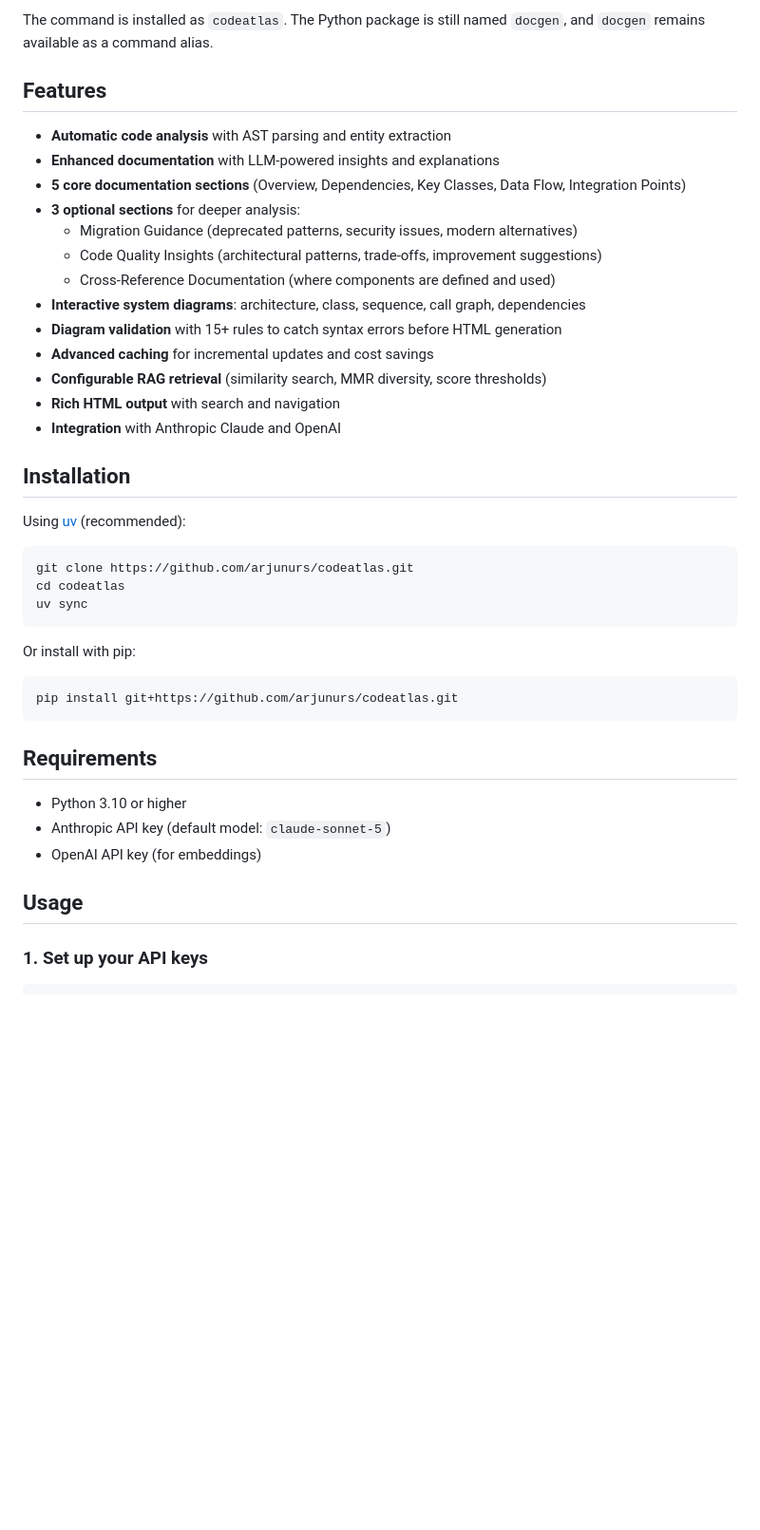
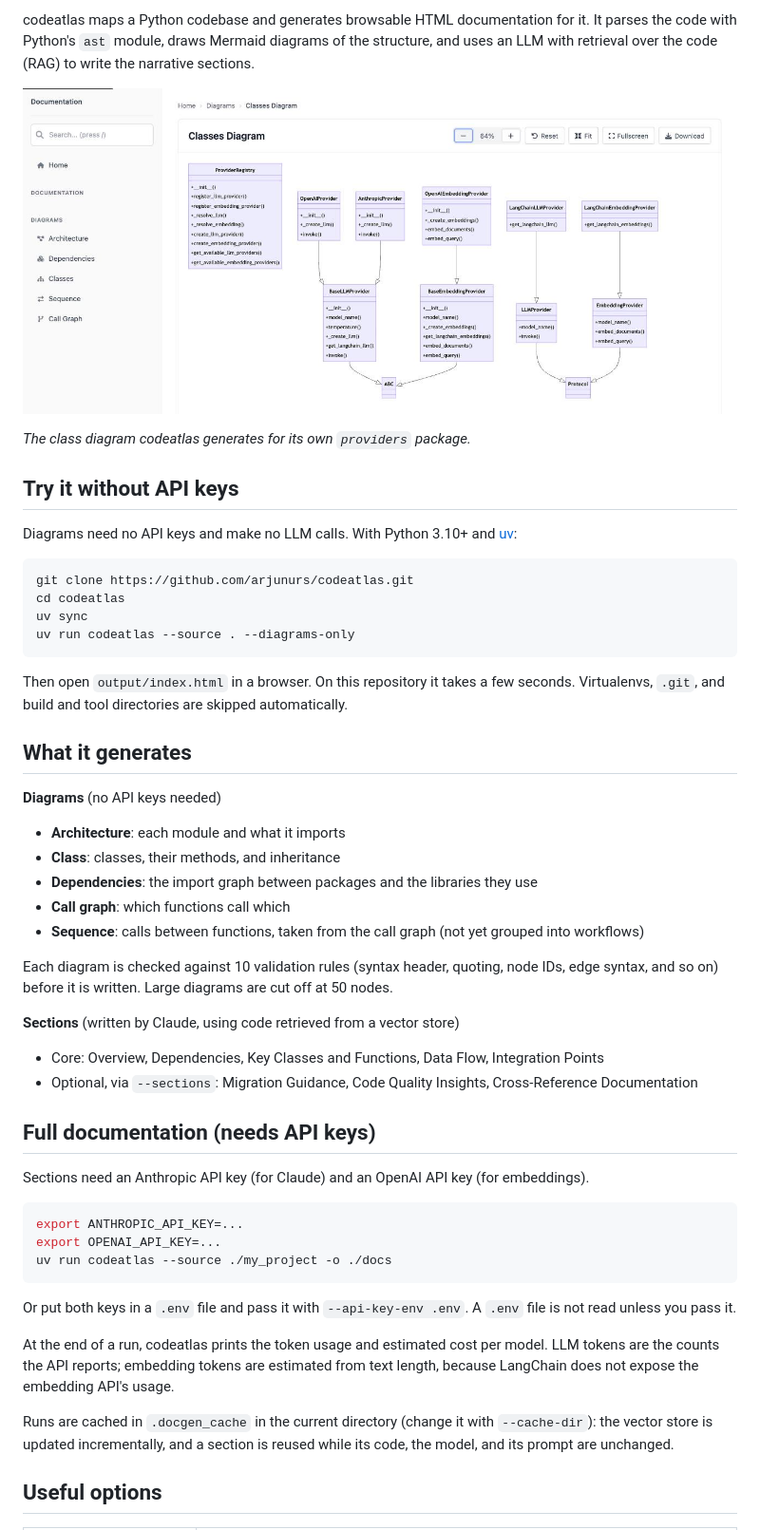
Before and after one commit to arjunurs/codeatlas, a Markdown page: README.md, the part around the change printed below. Shown: that part at 95% size. Rendered like a GitHub page; pictures changed too: docs/images/class-diagram.jpg (added); blank space fills up the shorter version.

````diff
--- a/README.md
+++ b/README.md
@@ -4,45 +4,67 @@ codeatlas maps a Python codebase and generates browsable documentation for it. I
 
-The command is installed as `codeatlas`. The Python package is still named `docgen`, and `docgen` remains available as a command alias.
+codeatlas maps a Python codebase and generates browsable HTML documentation for it. It parses
+the code with Python's `ast` module, draws Mermaid diagrams of the structure, and uses an LLM with
+retrieval over the code (RAG) to write the narrative sections.
 
-## Features
+![Class diagram generated for codeatlas's own providers package](docs/images/class-diagram.jpg)
 
-- **Automatic code analysis** with AST parsing and entity extraction
-- **Enhanced documentation** with LLM-powered insights and explanations
-- **5 core documentation sections** (Overview, Dependencies, Key Classes, Data Flow, Integration Points)
-- **3 optional sections** for deeper analysis:
-  - Migration Guidance (deprecated patterns, security issues, modern alternatives)
-  - Code Quality Insights (architectural patterns, trade-offs, improvement suggestions)
-  - Cross-Reference Documentation (where components are defined and used)
-- **Interactive system diagrams**: architecture, class, sequence, call graph, dependencies
-- **Diagram validation** with 15+ rules to catch syntax errors before HTML generation
-- **Advanced caching** for incremental updates and cost savings
-- **Configurable RAG retrieval** (similarity search, MMR diversity, score thresholds)
-- **Rich HTML output** with search and navigation
-- **Integration** with Anthropic Claude and OpenAI
+*The class diagram codeatlas generates for its own `providers` package.*
 
-## Installation
+## Try it without API keys
 
-Using [uv](https://docs.astral.sh/uv/) (recommended):
+Diagrams need no API keys and make no LLM calls. With Python 3.10+ and
+[uv](https://docs.astral.sh/uv/):
 
 ```bash
 git clone https://github.com/arjunurs/codeatlas.git
 cd codeatlas
 uv sync
+uv run codeatlas --source . --diagrams-only
 ```
 
-Or install with pip:
+Then open `output/index.html` in a browser. On this repository it takes a few seconds.
+Virtualenvs, `.git`, and build and tool directories are skipped automatically.
+
+## What it generates
+
+**Diagrams** (no API keys needed)
+
+- **Architecture**: each module and what it imports
+- **Class**: classes, their methods, and inheritance
+- **Dependencies**: the import graph between packages and the libraries they use
+- **Call graph**: which functions call which
+- **Sequence**: calls between functions, taken from the call graph (not yet grouped into
+  workflows)
+
+Each diagram is checked against 10 validation rules (syntax header, quoting, node IDs, edge
+syntax, and so on) before it is written. Large diagrams are cut off at 50 nodes.
+
+**Sections** (written by Claude, using code retrieved from a vector store)
+
+- Core: Overview, Dependencies, Key Classes and Functions, Data Flow, Integration Points
+- Optional, via `--sections`: Migration Guidance, Code Quality Insights, Cross-Reference
+  Documentation
+
+## Full documentation (needs API keys)
+
+Sections need an Anthropic API key (for Claude) and an OpenAI API key (for embeddings).
 
 ```bash
-pip install git+https://github.com/arjunurs/codeatlas.git
+export ANTHROPIC_API_KEY=...
+export OPENAI_API_KEY=...
+uv run codeatlas --source ./my_project -o ./docs
 ```
 
-## Requirements
+Or put both keys in a `.env` file and pass it with `--api-key-env .env`. A `.env` file is not
+read unless you pass it.
 
-- Python 3.10 or higher
-- Anthropic API key (default model: `claude-sonnet-5`)
-- OpenAI API key (for embeddings)
+At the end of a run, codeatlas prints the token usage and estimated cost per model. LLM tokens
+are the counts the API reports; embedding tokens are estimated from text length, because
+LangChain does not expose the embedding API's usage.
 
-## Usage
+Runs are cached in `.docgen_cache` in the current directory (change it with `--cache-dir`): the
+vector store is updated incrementally, and a section is reused while its code, the model, and its
+prompt are unchanged.
 
-### 1. Set up your API keys
+## Useful options
 
````
Also changed, not shown: other parts of README.md (+47 -228 lines).
